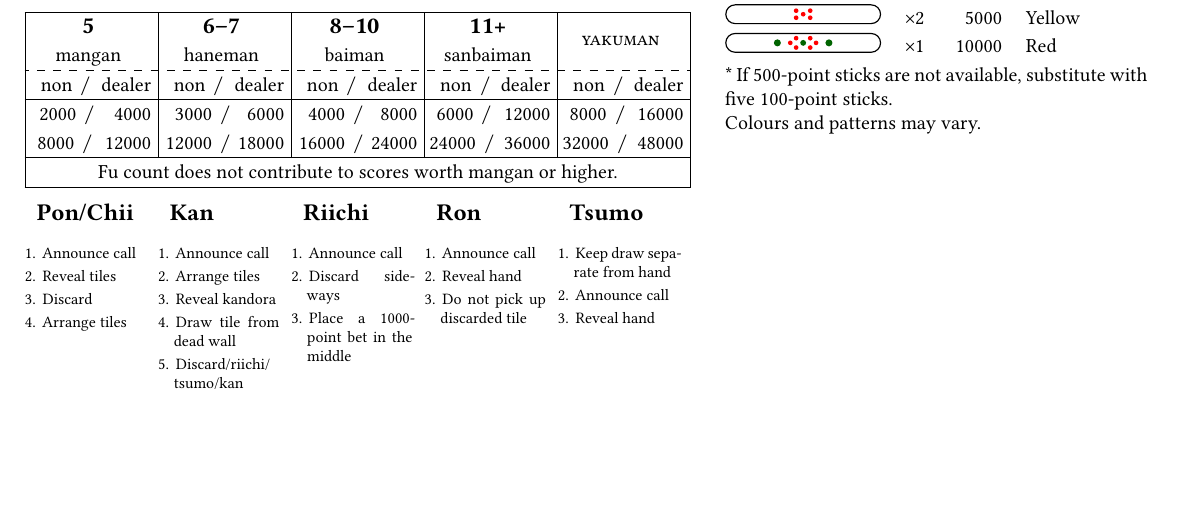
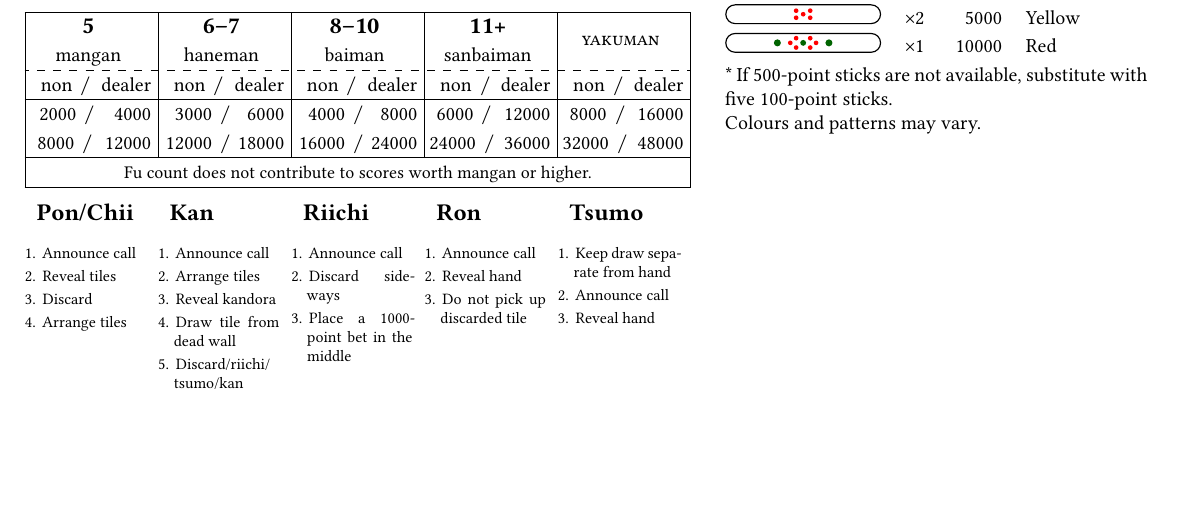
Before and after one commit to toronto-riichi-club/reference-sheet, a LaTeX document (wrc-refsheet.tex, which reads includes/scores-limit.tex): part of page 1 of 2, cut so that both start at the same text, the shorter picture padded with empty space. Compiled offline with XeLaTeX; a missing font is replaced by an installed copy or a similar font.

Commit message:
Decrease size of fu explainer comment on limit scores

```diff
--- a/includes/scores-limit.tex
+++ b/includes/scores-limit.tex
@@ -9,6 +9,6 @@
   \scorepair{2000}{ 4000} & \scorepair{3000}{6000} & \scorepair{4000}{8000} & \scorepair{6000}{12000} & \scorepair{8000}{16000}\\
   \scorepair{8000}{12000} & \scorepair{12000}{18000} & \scorepair{16000}{24000} & \scorepair{24000}{ 36000} & \scorepair{32000}{ 48000}\\
   \hline
-  \multicolumn{5}{|c|}{Fu count does not contribute to scores worth mangan or higher.}\\
+  \multicolumn{5}{|c|}{\small Fu count does not contribute to scores worth mangan or higher.}\\
   \hline
 \end{tabularx}
```
